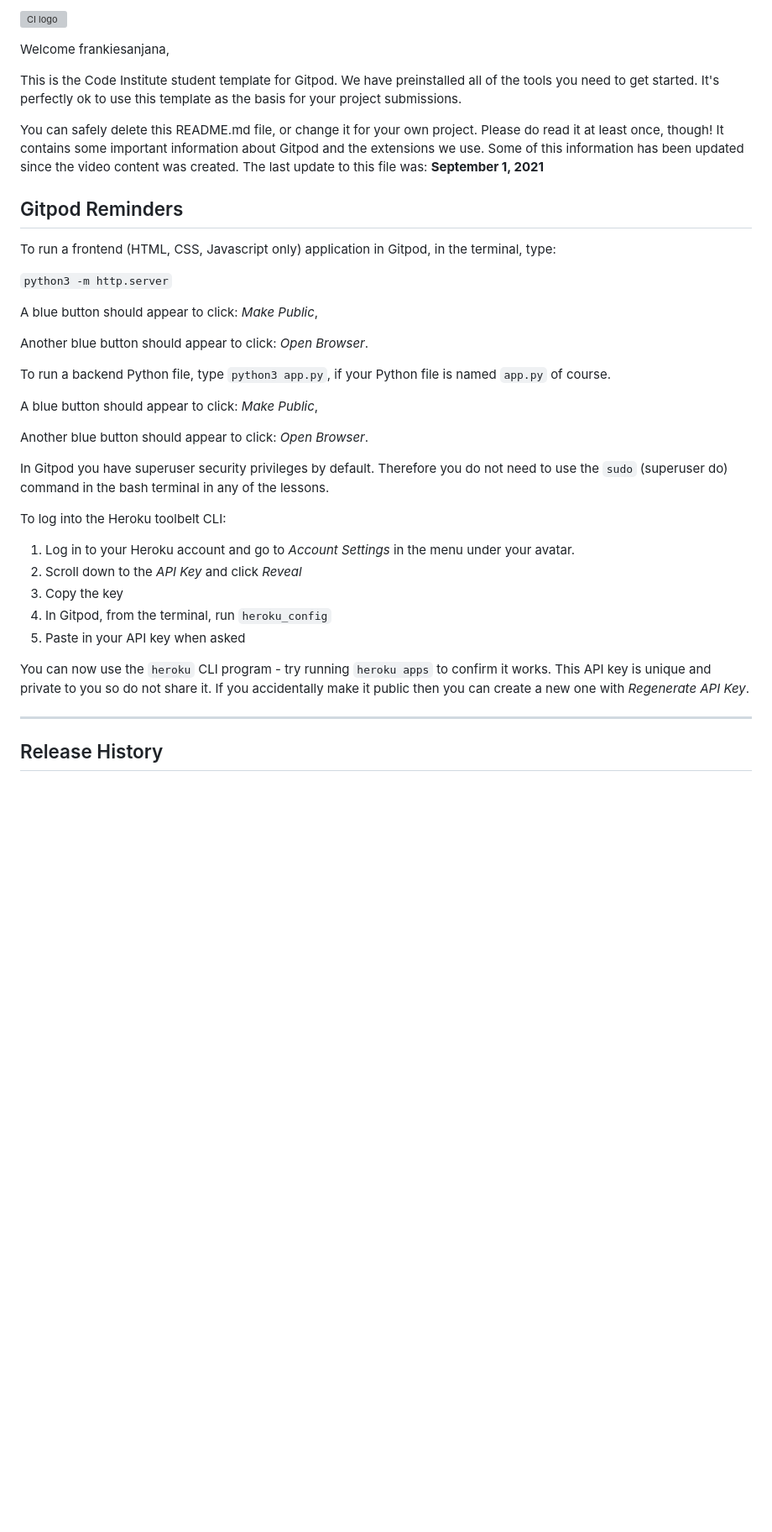
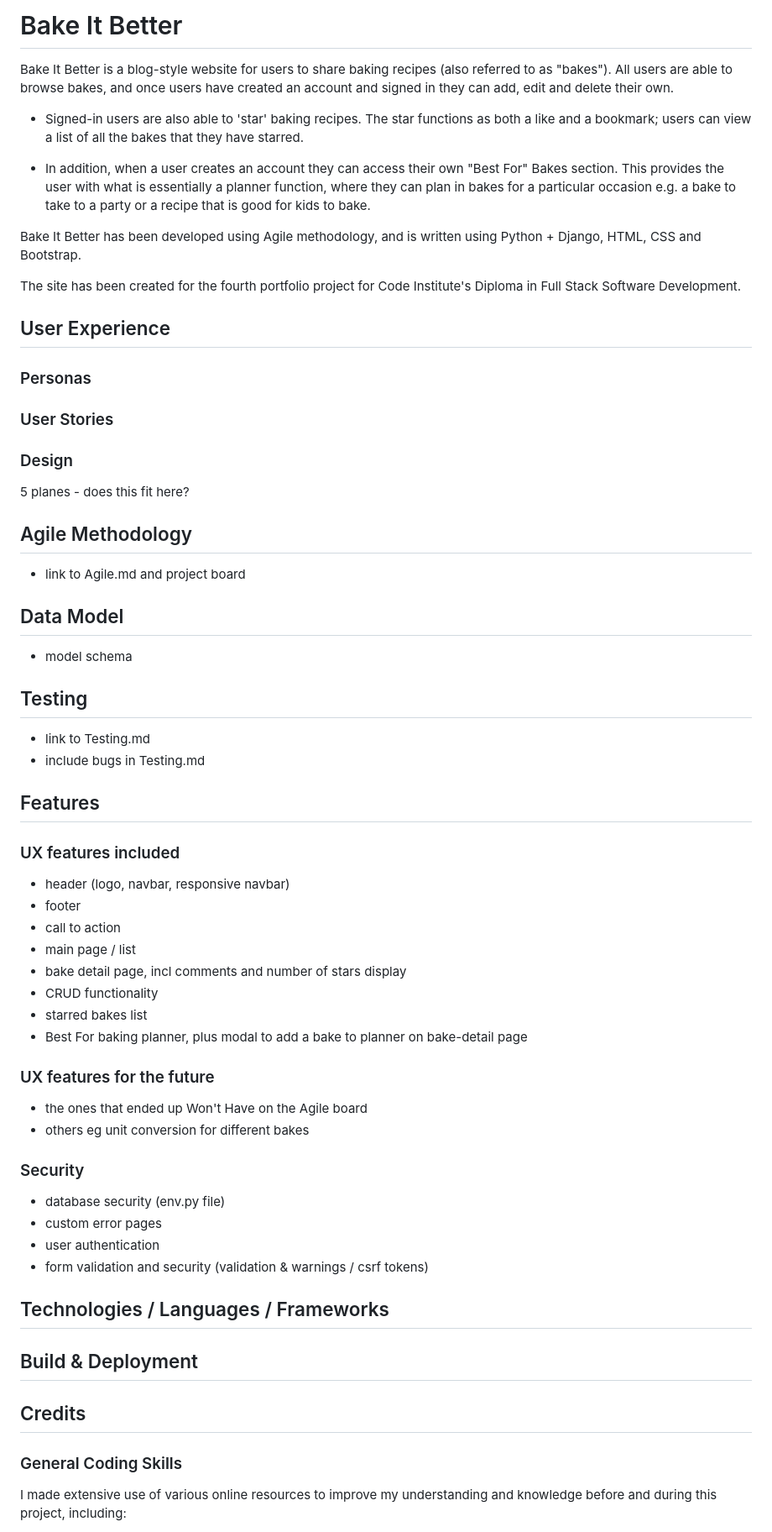
Before and after one commit to frankiesanjana/bake-it-better, a Markdown page: README.md, the part around one of its changes. Shown at 84% size. Rendered like a GitHub page; blank space fills up the shorter version; grey boxes are pictures that could not be loaded.

Commit message:
Docs: Add structure & outline notes to Readme.md

```diff
--- a/README.md
+++ b/README.md
@@ -1,40 +1,59 @@
-![CI logo](https://codeinstitute.s3.amazonaws.com/fullstack/ci_logo_small.png)
+# Bake It Better
 
-Welcome frankiesanjana,
+Bake It Better is a blog-style website for users to share baking recipes (also referred to as "bakes"). All users are able to browse bakes, and once users have created an account and signed in they can add, edit and delete their own.
 
-This is the Code Institute student template for Gitpod. We have preinstalled all of the tools you need to get started. It's perfectly ok to use this template as the basis for your project submissions.
+- Signed-in users are also able to 'star' baking recipes. The star functions as both a like and a bookmark; users can view a list of all the bakes that they have starred.
 
-You can safely delete this README.md file, or change it for your own project. Please do read it at least once, though! It contains some important information about Gitpod and the extensions we use. Some of this information has been updated since the video content was created. The last update to this file was: **September 1, 2021**
+- In addition, when a user creates an account they can access their own "Best For" Bakes section. This provides the user with what is essentially a planner function, where they can plan in bakes for a particular occasion e.g. a bake to take to a party or a recipe that is good for kids to bake.
 
-## Gitpod Reminders
+Bake It Better has been developed using Agile methodology, and is written using Python + Django, HTML, CSS and Bootstrap.
 
-To run a frontend (HTML, CSS, Javascript only) application in Gitpod, in the terminal, type:
+The site has been created for the fourth portfolio project for Code Institute's Diploma in Full Stack Software Development.
 
-`python3 -m http.server`
+## User Experience
+### Personas
+### User Stories
 
-A blue button should appear to click: _Make Public_,
+### Design
+5 planes - does this fit here?
 
-Another blue button should appear to click: _Open Browser_.
+## Agile Methodology
+- link to Agile.md and project board
 
-To run a backend Python file, type `python3 app.py`, if your Python file is named `app.py` of course.
+## Data Model
+- model schema
 
-A blue button should appear to click: _Make Public_,
+## Testing
+- link to Testing.md
+- include bugs in Testing.md
 
-Another blue button should appear to click: _Open Browser_.
+## Features
+### UX features included
+- header (logo, navbar, responsive navbar)
+- footer
+- call to action
+- main page / list
+- bake detail page, incl comments and number of stars display
+- CRUD functionality
+- starred bakes list
+- Best For baking planner, plus modal to add a bake to planner on bake-detail page
+### UX features for the future
+- the ones that ended up Won't Have on the Agile board
+- others eg unit conversion for different bakes
 
-In Gitpod you have superuser security privileges by default. Therefore you do not need to use the `sudo` (superuser do) command in the bash terminal in any of the lessons.
+### Security
+- database security (env.py file)
+- custom error pages
+- user authentication
+- form validation and security (validation & warnings / csrf tokens)
 
-To log into the Heroku toolbelt CLI:
+## Technologies / Languages / Frameworks
 
-1. Log in to your Heroku account and go to *Account Settings* in the menu under your avatar.
-2. Scroll down to the *API Key* and click *Reveal*
-3. Copy the key
-4. In Gitpod, from the terminal, run `heroku_config`
-5. Paste in your API key when asked
+## Build & Deployment
 
-You can now use the `heroku` CLI program - try running `heroku apps` to confirm it works. This API key is unique and private to you so do not share it. If you accidentally make it public then you can create a new one with _Regenerate API Key_.
+## Credits
 
-------
+### General Coding Skills
 
-## Release History
+I made extensive use of various online resources to improve my understanding and knowledge before and during this project, including:
 
```
Also changed, not shown: other parts of README.md (+12 -66 lines).
